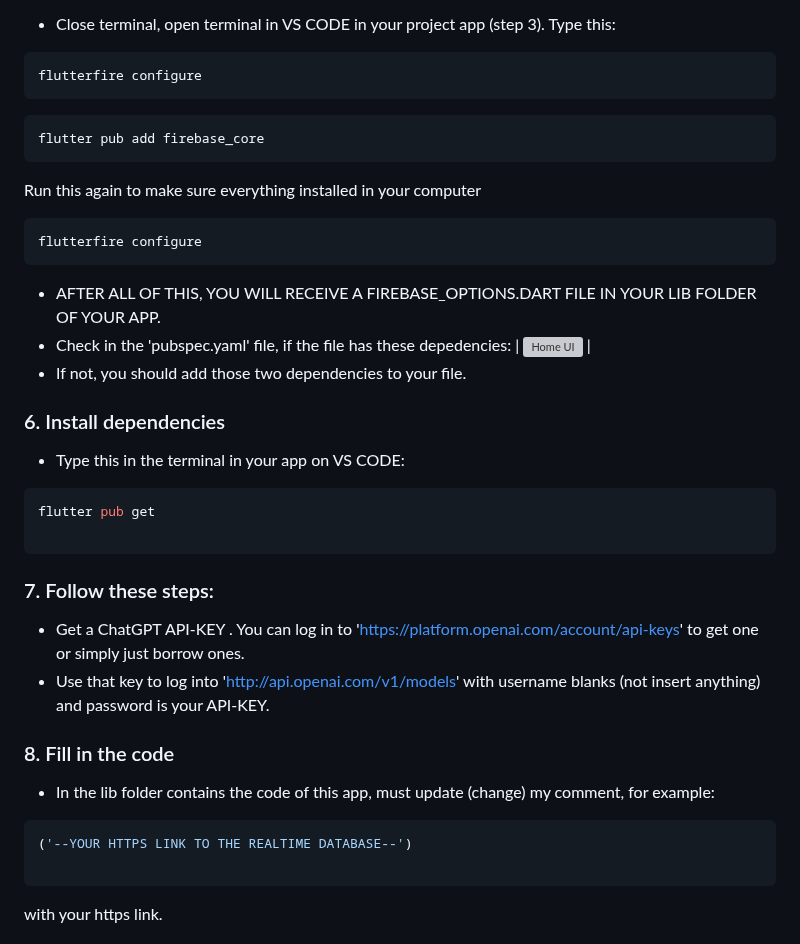
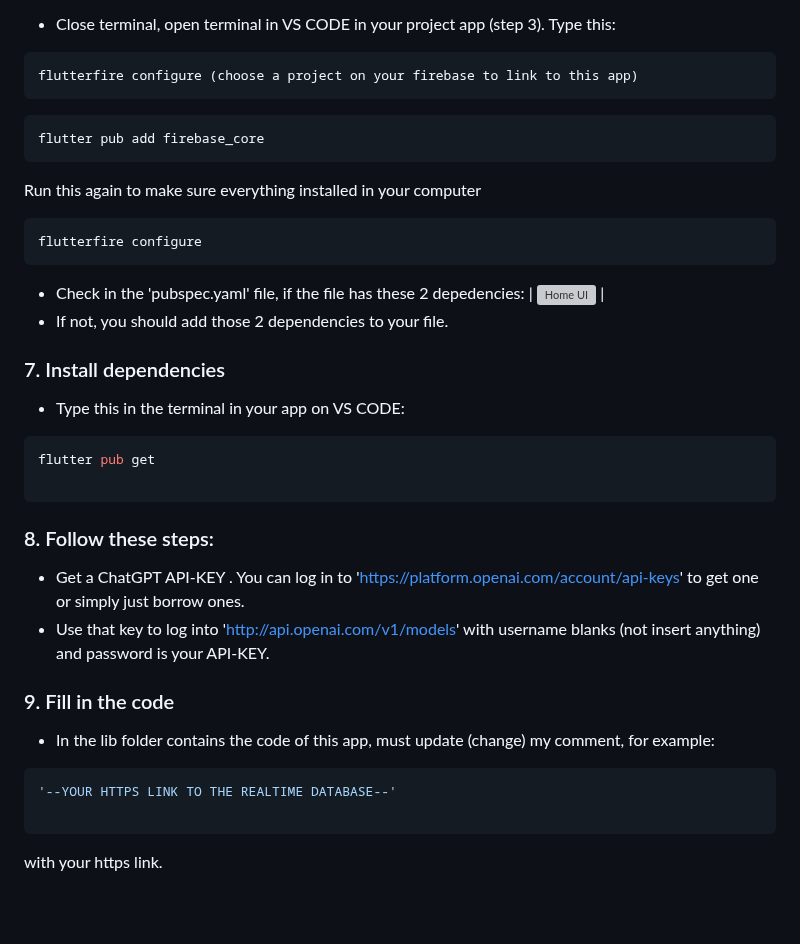
Before and after one commit to thequang-ntq/Chatbot-Summary-ntq, a Markdown page: README.md, the part around one of its changes. GitHub-like rendering; blank space fills up the shorter version; grey boxes are pictures that could not be loaded.

````diff
--- a/README.md
+++ b/README.md
@@ -103,7 +117,7 @@
 
 - Close terminal, open terminal in VS CODE in your project app (step 3). Type this:
 ```
-flutterfire configure
+flutterfire configure (choose a project on your firebase to link to this app)
 ```
 ```
 flutter pub add firebase_core
@@ -112,12 +126,11 @@ Run this again to make sure everything installed in your computer
 ```
 flutterfire configure
 ```
-- AFTER ALL OF THIS, YOU WILL RECEIVE A FIREBASE_OPTIONS.DART FILE IN YOUR LIB FOLDER OF YOUR APP.
-- Check in the 'pubspec.yaml' file, if the file has these depedencies:
+- Check in the 'pubspec.yaml' file, if the file has these 2 depedencies:
 | ![Home UI](screenshots/depen.png) |
-- If not, you should add those two dependencies to your file.
+- If not, you should add those 2 dependencies to your file.
 
-### 6. Install dependencies
+### 7. Install dependencies
 
 - Type this in the terminal in your app on VS CODE:
 
@@ -126,17 +139,16 @@ flutter pub get
 
 ```
 
-
-### 7. Follow these steps:
+### 8. Follow these steps:
 
 - Get a ChatGPT API-KEY . You can log in to 'https://platform.openai.com/account/api-keys' to get one or simply just borrow ones.
 - Use that key to log into 'http://api.openai.com/v1/models' with username blanks (not insert anything) and password is your API-KEY.
 
 
-### 8. Fill in the code
+### 9. Fill in the code
 - In the lib folder contains the code of this app, must update (change) my comment, for example:
 ```bash
-('--YOUR HTTPS LINK TO THE REALTIME DATABASE--')
+'--YOUR HTTPS LINK TO THE REALTIME DATABASE--'
 
 ```
 with your https link.
````
Also changed, not shown: other parts of README.md (+26 -9 lines).
